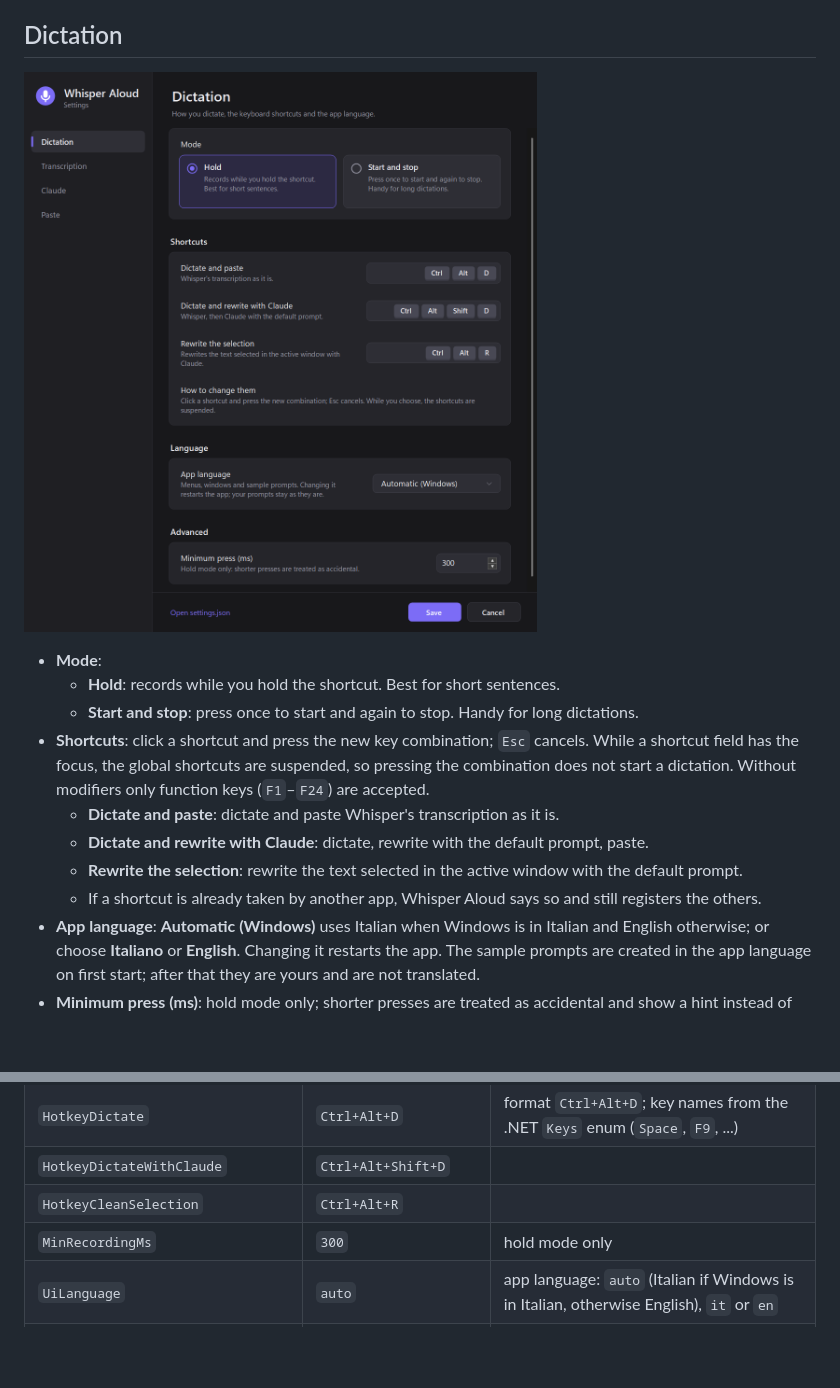
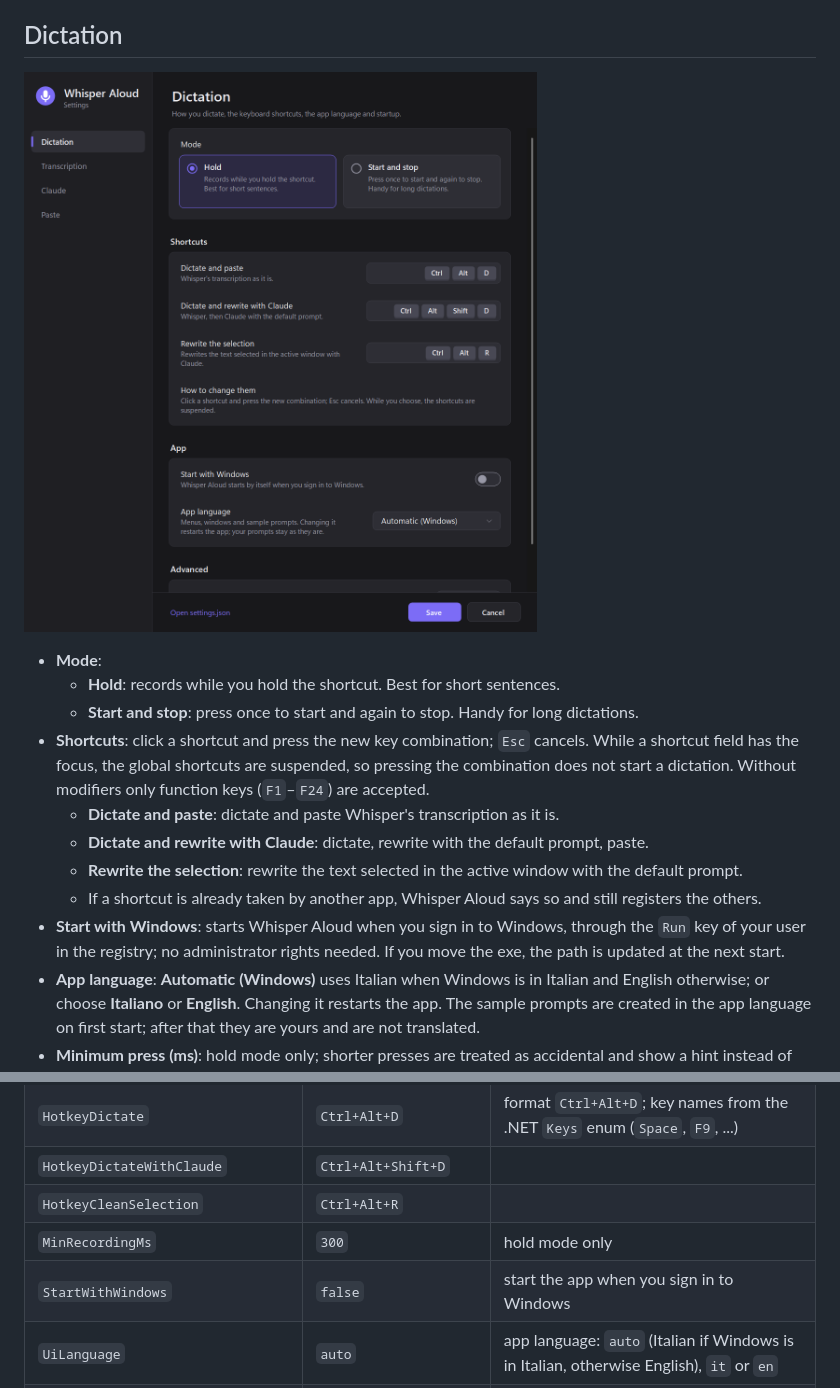
Before and after one commit to mgiuseppe/whisper-aloud, a Markdown page: docs/settings.md, 2 parts joined by grey strips. GitHub-like rendering; pictures changed too: docs/images/settings-dictation.png; blank space fills up the shorter version.

```diff
--- a/docs/settings.md
+++ b/docs/settings.md
@@ -25,6 +25,7 @@ The interface is available in English and Italian: see **App language** under [D
   - **Dictate and rewrite with Claude**: dictate, rewrite with the default prompt, paste.
   - **Rewrite the selection**: rewrite the text selected in the active window with the default prompt.
   - If a shortcut is already taken by another app, Whisper Aloud says so and still registers the others.
+- **Start with Windows**: starts Whisper Aloud when you sign in to Windows, through the `Run` key of your user in the registry; no administrator rights needed. If you move the exe, the path is updated at the next start.
 - **App language**: **Automatic (Windows)** uses Italian when Windows is in Italian and English otherwise; or choose **Italiano** or **English**. Changing it restarts the app. The sample prompts are created in the app language on first start; after that they are yours and are not translated.
 - **Minimum press (ms)**: hold mode only; shorter presses are treated as accidental and show a hint instead of recording.
 
@@ -116,6 +117,7 @@ The settings window covers everything most people need. The link **Open settings
 | `HotkeyDictateWithClaude` | `Ctrl+Alt+Shift+D` | |
 | `HotkeyCleanSelection` | `Ctrl+Alt+R` | |
 | `MinRecordingMs` | `300` | hold mode only |
+| `StartWithWindows` | `false` | start the app when you sign in to Windows |
 | `UiLanguage` | `auto` | app language: `auto` (Italian if Windows is in Italian, otherwise English), `it` or `en` |
 | `Language` | `en`, or `it` with the Italian interface | Whisper language code, or `auto` |
 | `WhisperModel` | `ggml-large-v3-turbo-q5_0.bin` | name in the models folder or full path |
```
Also changed, not shown: CONTRIBUTING.md (+22 -2 lines), README.md (+6 -8 lines), 6 other files.
